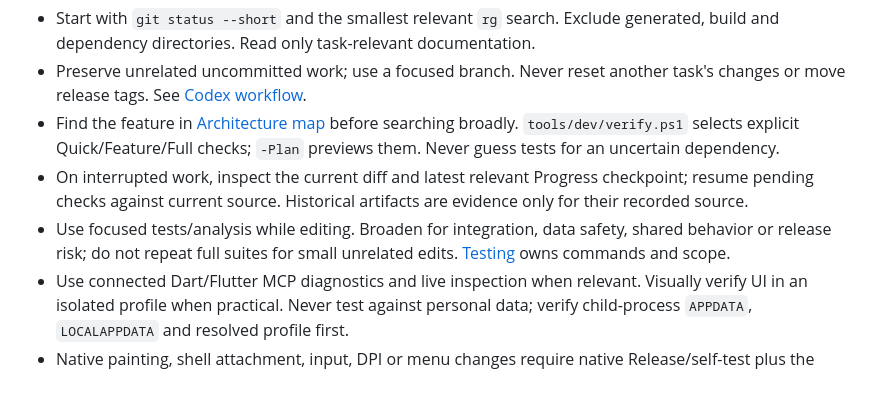
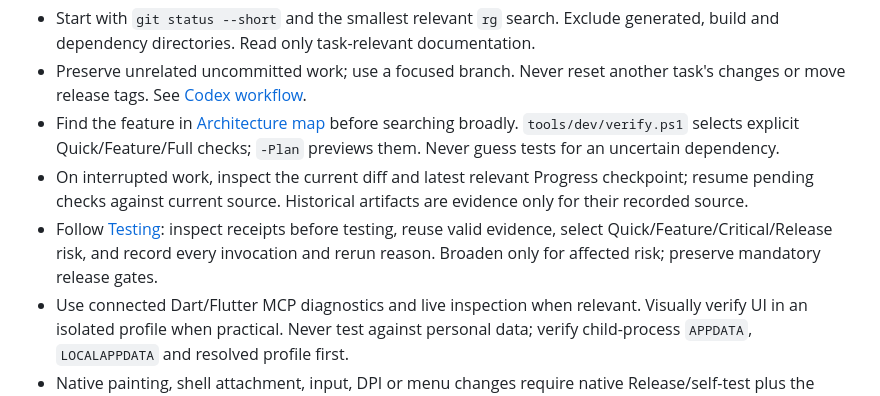
Before and after one commit to 2HIK4/Todorbit, a Markdown page: AGENTS.md, the part around the change. Rendered like a GitHub page.

```diff
--- a/AGENTS.md
+++ b/AGENTS.md
@@ -23,7 +23,7 @@
 - Preserve unrelated uncommitted work; use a focused branch. Never reset another task's changes or move release tags. See [Codex workflow](docs/CODEX_WORKFLOW.md).
 - Find the feature in [Architecture map](docs/ARCHITECTURE_MAP.md) before searching broadly. `tools/dev/verify.ps1` selects explicit Quick/Feature/Full checks; `-Plan` previews them. Never guess tests for an uncertain dependency.
 - On interrupted work, inspect the current diff and latest relevant Progress checkpoint; resume pending checks against current source. Historical artifacts are evidence only for their recorded source.
-- Use focused tests/analysis while editing. Broaden for integration, data safety, shared behavior or release risk; do not repeat full suites for small unrelated edits. [Testing](docs/TESTING.md) owns commands and scope.
+- Follow [Testing](docs/TESTING.md): inspect receipts before testing, reuse valid evidence, select Quick/Feature/Critical/Release risk, and record every invocation and rerun reason. Broaden only for affected risk; preserve mandatory release gates.
 - Use connected Dart/Flutter MCP diagnostics and live inspection when relevant. Visually verify UI in an isolated profile when practical. Never test against personal data; verify child-process `APPDATA`, `LOCALAPPDATA` and resolved profile first.
 - Native painting, shell attachment, input, DPI or menu changes require native Release/self-test plus the relevant [manual widget checklist](docs/windows-widget.md). Automated tests do not prove physical Windows behavior; report unobserved behavior accurately.
 - Review diffs and run `git diff --check`. Do not commit builds, caches, secrets, credentials or machine-specific settings.
```
Also changed, not shown: docs/CODEX_WORKFLOW.md (+1 -1 lines), docs/TESTING.md (+55 -0 lines).
